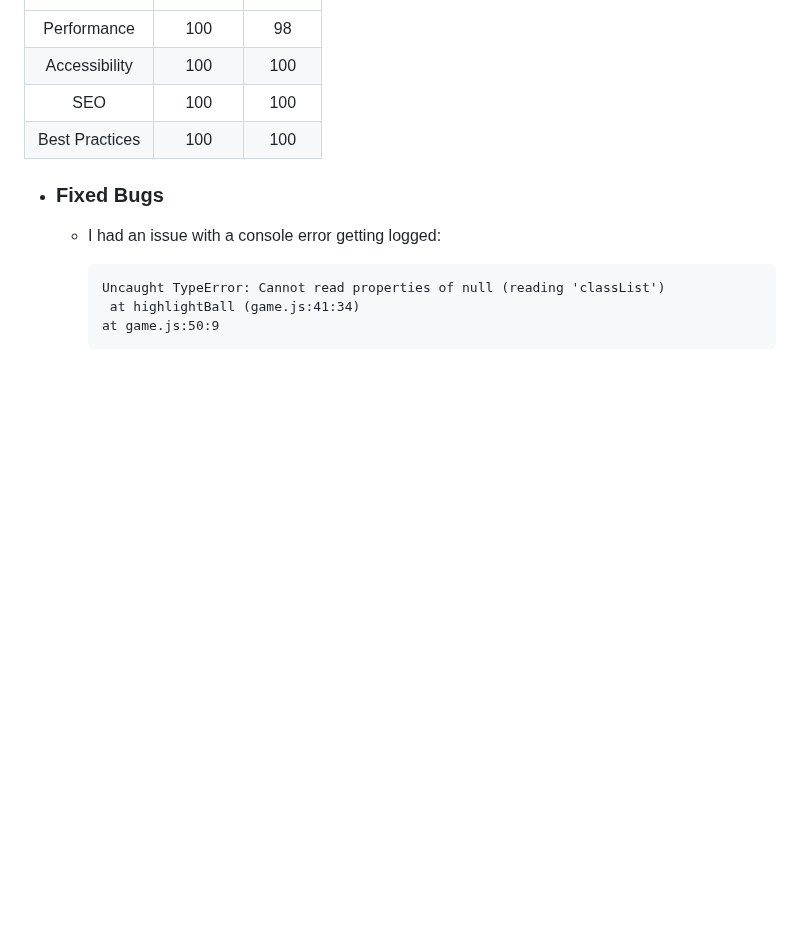
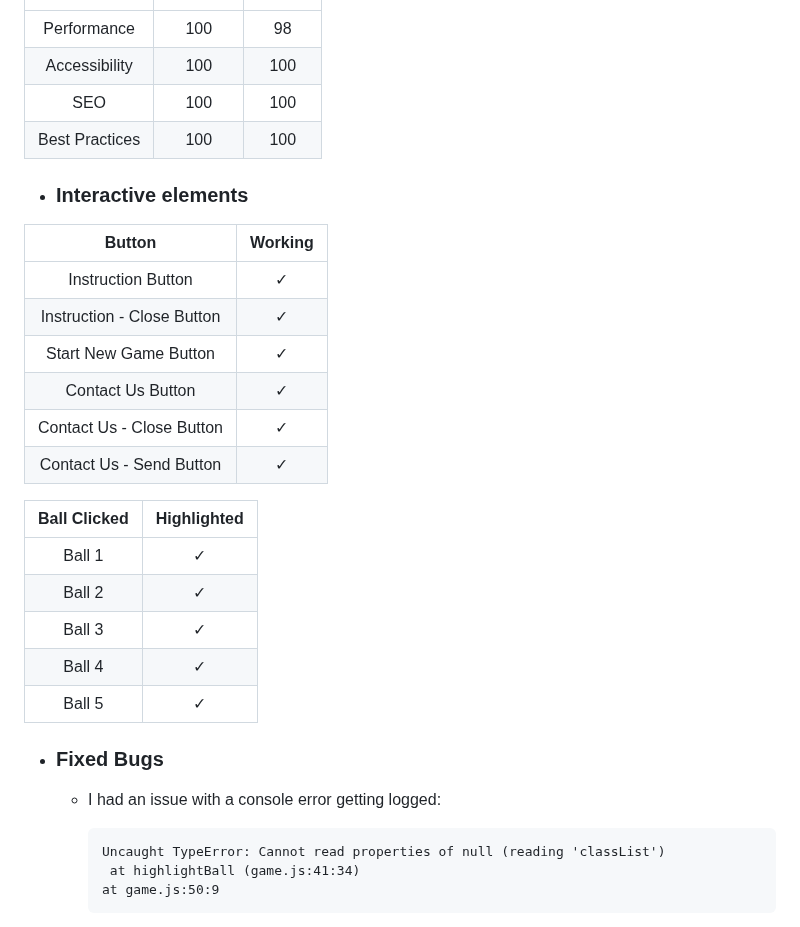
Before and after one commit to SLeighton-dot-com/Memory-Game, a Markdown page: README.md, the part around the change. Rendered like a GitHub page; blank space fills up the shorter version.

Commit message:
README.md:Added interaction testing tables

```diff
--- a/README.md
+++ b/README.md
@@ -166,6 +166,25 @@ JSHint online found 72 warnings, but I believe this is due to it needing to be i
 | SEO |    100     |    100     |
 | Best Practices |    100     |    100     |
 
+* ### Interactive elements
+
+| Button | Working |
+|:----:|:----:|
+Instruction Button | &check; |
+Instruction - Close Button | &check; |
+Start New Game Button | &check; |
+Contact Us Button | &check; |
+Contact Us - Close Button | &check; |
+Contact Us - Send Button | &check; |
+
+| Ball Clicked | Highlighted |
+|:----:|:----:|
+| Ball 1 | &check; |
+| Ball 2 | &check; |
+| Ball 3 | &check; |
+| Ball 4 | &check; |
+| Ball 5 | &check; |
+
 * ### Fixed Bugs
 
   * I had an issue with a console error getting logged:
```
